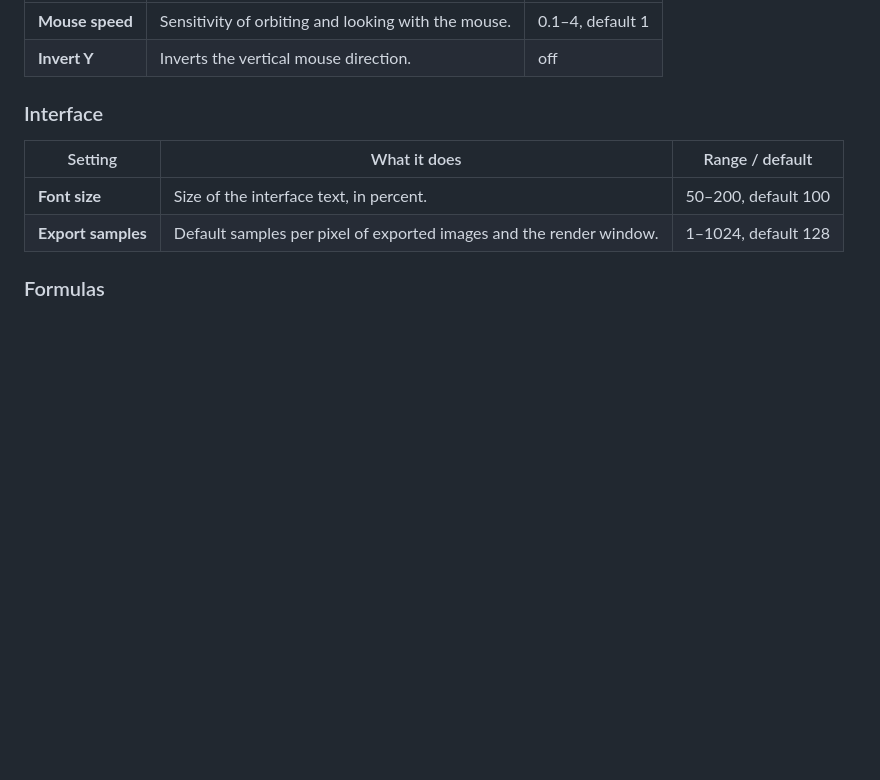
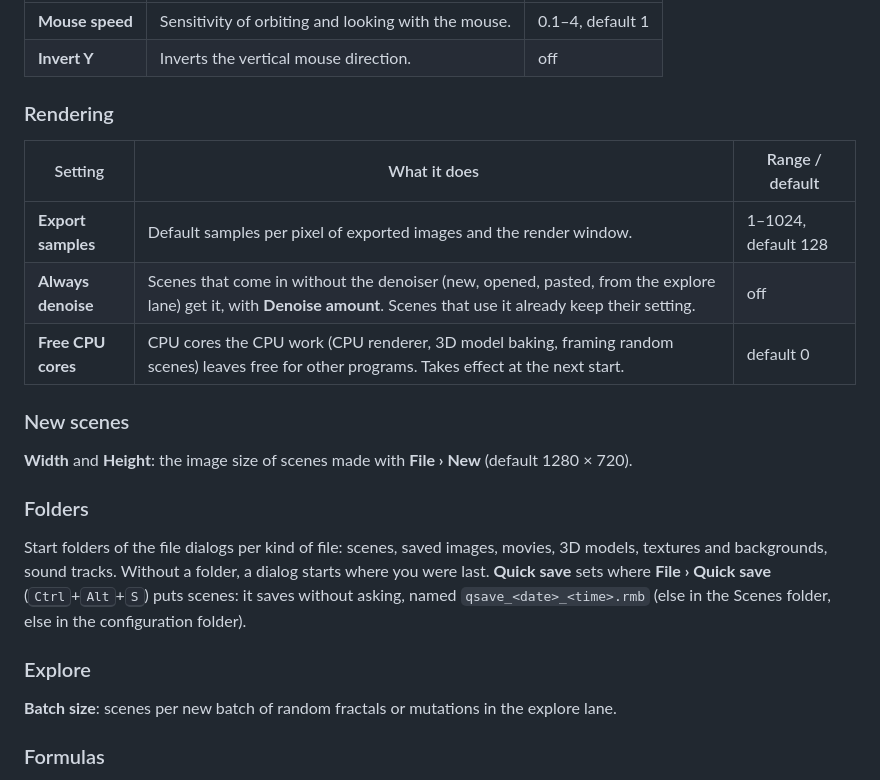
Before and after one commit to Ravetracer/RMandelBulb, a Markdown page: docs/manual/16-explore-and-preferences.md, the part around one of its changes. GitHub-like rendering; blank space fills up the shorter version.

```diff
--- a/docs/manual/16-explore-and-preferences.md
+++ b/docs/manual/16-explore-and-preferences.md
@@ -99,12 +107,29 @@ that are off drop out of the shader. The cost is a compile of about a second aft
 | **Mouse speed** | Sensitivity of orbiting and looking with the mouse. | 0.1–4, default 1 |
 | **Invert Y** | Inverts the vertical mouse direction. | off |
 
-### Interface
+### Rendering
 
 | Setting | What it does | Range / default |
 |---------|--------------|-----------------|
-| **Font size** | Size of the interface text, in percent. | 50–200, default 100 |
 | **Export samples** | Default samples per pixel of exported images and the render window. | 1–1024, default 128 |
+| **Always denoise** | Scenes that come in without the denoiser (new, opened, pasted, from the explore lane) get it, with **Denoise amount**. Scenes that use it already keep their setting. | off |
+| **Free CPU cores** | CPU cores the CPU work (CPU renderer, 3D model baking, framing random scenes) leaves free for other programs. Takes effect at the next start. | default 0 |
+
+### New scenes
+
+**Width** and **Height**: the image size of scenes made with **File › New** (default 1280 × 720).
+
+### Folders
+
+Start folders of the file dialogs per kind of file: scenes, saved images, movies, 3D models,
+textures and backgrounds, sound tracks. Without a folder, a dialog starts where you were last.
+**Quick save** sets where **File › Quick save** (<kbd>Ctrl</kbd>+<kbd>Alt</kbd>+<kbd>S</kbd>)
+puts scenes: it saves without asking, named `qsave_<date>_<time>.rmb` (else in the Scenes
+folder, else in the configuration folder).
+
+### Explore
+
+**Batch size**: scenes per new batch of random fractals or mutations in the explore lane.
 
 ### Formulas
 
```
Also changed, not shown: other parts of docs/manual/16-explore-and-preferences.md (+8 -0 lines), TODO.md (+2 -1 lines), docs/manual/18-reference.md (+1 -0 lines), docs/manual/images/preferences.png, 12 other files.
